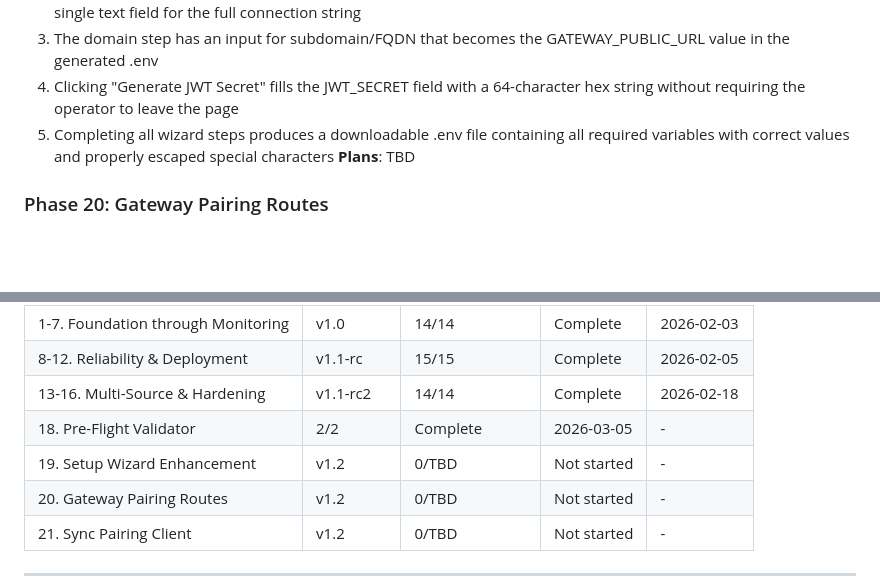
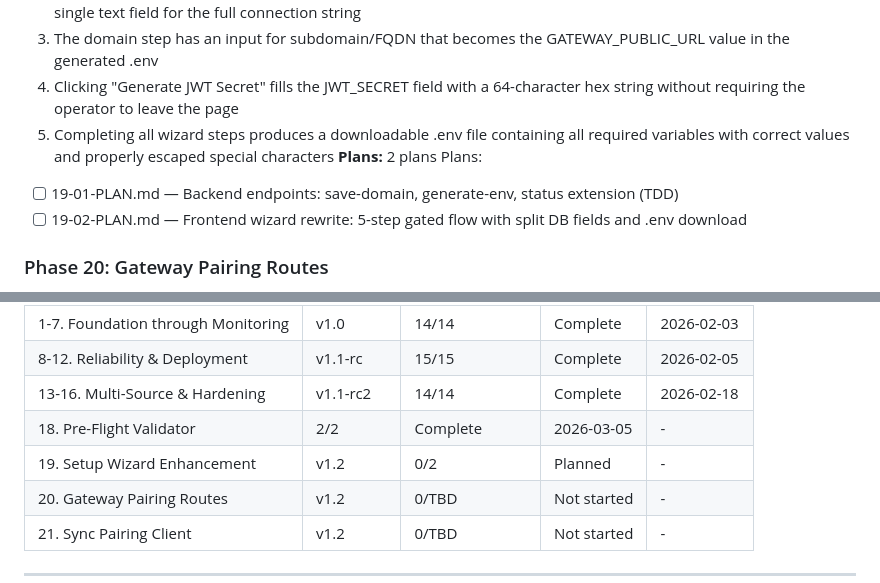
Before and after one commit to objetiva-comercios/objetiva-sync-monorepo, a Markdown page: .planning/ROADMAP.md, 2 parts joined by grey strips. GitHub-like rendering; blank space fills up the shorter version.

Commit message:
docs(19): create phase plan - 2 plans in 2 waves
Co-Authored-By: Claude Opus 4.6 <noreply@anthropic.com>

```diff
--- a/.planning/ROADMAP.md
+++ b/.planning/ROADMAP.md
@@ -73,7 +73,10 @@ Plans:
   3. The domain step has an input for subdomain/FQDN that becomes the GATEWAY_PUBLIC_URL value in the generated .env
   4. Clicking "Generate JWT Secret" fills the JWT_SECRET field with a 64-character hex string without requiring the operator to leave the page
   5. Completing all wizard steps produces a downloadable .env file containing all required variables with correct values and properly escaped special characters
-**Plans**: TBD
+**Plans:** 2 plans
+Plans:
+- [ ] 19-01-PLAN.md — Backend endpoints: save-domain, generate-env, status extension (TDD)
+- [ ] 19-02-PLAN.md — Frontend wizard rewrite: 5-step gated flow with split DB fields and .env download
 
 ### Phase 20: Gateway Pairing Routes
 **Goal**: Gateway issues short-lived pairing codes that sync can claim to receive all connection credentials in one automated exchange
@@ -108,7 +111,7 @@ Phases execute in numeric order: 18 → 19 → 20 → 21
 | 8-12. Reliability & Deployment | v1.1-rc | 15/15 | Complete | 2026-02-05 |
 | 13-16. Multi-Source & Hardening | v1.1-rc2 | 14/14 | Complete | 2026-02-18 |
 | 18. Pre-Flight Validator | 2/2 | Complete    | 2026-03-05 | - |
-| 19. Setup Wizard Enhancement | v1.2 | 0/TBD | Not started | - |
+| 19. Setup Wizard Enhancement | v1.2 | 0/2 | Planned | - |
 | 20. Gateway Pairing Routes | v1.2 | 0/TBD | Not started | - |
 | 21. Sync Pairing Client | v1.2 | 0/TBD | Not started | - |
 
```
Also changed, not shown: other parts of .planning/ROADMAP.md (+1 -1 lines), 2 other files.
